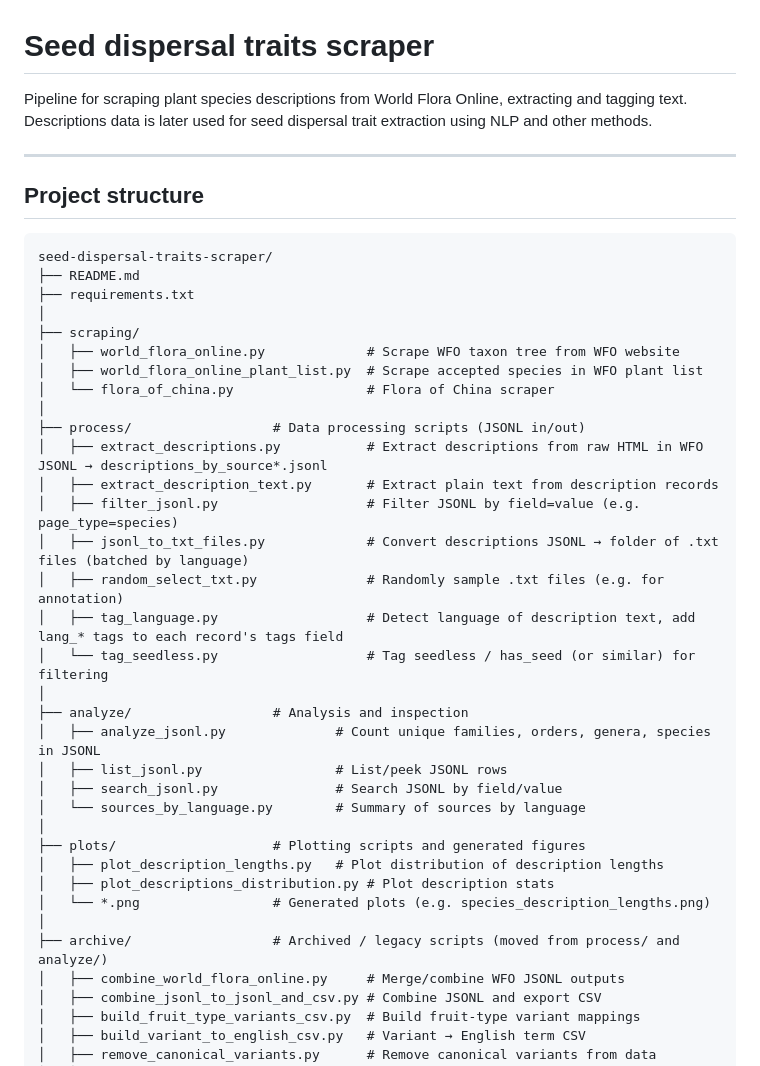
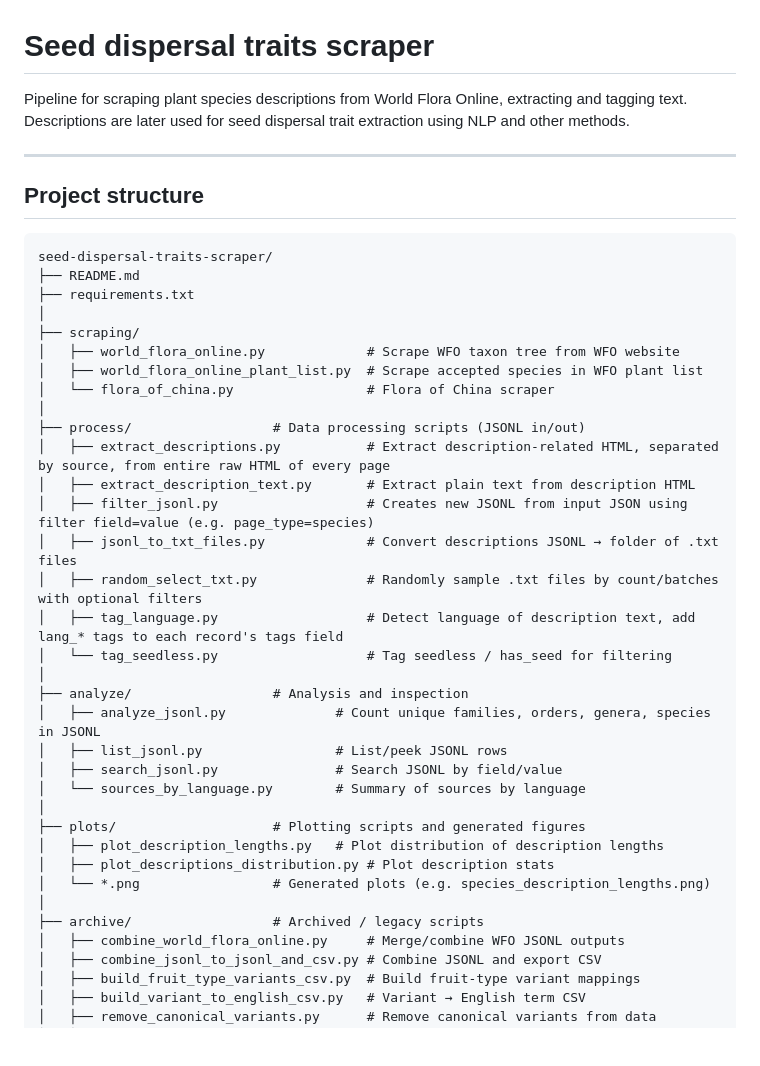
Before and after one commit to Lyq322/seed-dispersal-traits-scraper, a Markdown page: README.md, the part around one of its changes. GitHub-like rendering; blank space fills up the shorter version.

```diff
--- a/README.md
+++ b/README.md
@@ -1,6 +1,6 @@
 # Seed dispersal traits scraper
 
-Pipeline for scraping plant species descriptions from World Flora Online, extracting and tagging text. Descriptions data is later used for seed dispersal trait extraction using NLP and other methods.
+Pipeline for scraping plant species descriptions from World Flora Online, extracting and tagging text. Descriptions are later used for seed dispersal trait extraction using NLP and other methods.
 
 ---
 
@@ -17,13 +17,13 @@ seed-dispersal-traits-scraper/
 │   └── flora_of_china.py                 # Flora of China scraper
 │
 ├── process/                  # Data processing scripts (JSONL in/out)
-│   ├── extract_descriptions.py           # Extract descriptions from raw HTML in WFO JSONL → descriptions_by_source*.jsonl
-│   ├── extract_description_text.py       # Extract plain text from description records
-│   ├── filter_jsonl.py                   # Filter JSONL by field=value (e.g. page_type=species)
-│   ├── jsonl_to_txt_files.py             # Convert descriptions JSONL → folder of .txt files (batched by language)
-│   ├── random_select_txt.py              # Randomly sample .txt files (e.g. for annotation)
+│   ├── extract_descriptions.py           # Extract description-related HTML, separated by source, from entire raw HTML of every page
+│   ├── extract_description_text.py       # Extract plain text from description HTML
+│   ├── filter_jsonl.py                   # Creates new JSONL from input JSON using filter field=value (e.g. page_type=species)
+│   ├── jsonl_to_txt_files.py             # Convert descriptions JSONL → folder of .txt files
+│   ├── random_select_txt.py              # Randomly sample .txt files by count/batches with optional filters
 │   ├── tag_language.py                   # Detect language of description text, add lang_* tags to each record's tags field
-│   └── tag_seedless.py                   # Tag seedless / has_seed (or similar) for filtering
+│   └── tag_seedless.py                   # Tag seedless / has_seed for filtering
 │
 ├── analyze/                  # Analysis and inspection
 │   ├── analyze_jsonl.py              # Count unique families, orders, genera, species in JSONL
@@ -36,7 +36,7 @@ seed-dispersal-traits-scraper/
 │   ├── plot_descriptions_distribution.py # Plot description stats
 │   └── *.png                 # Generated plots (e.g. species_description_lengths.png)
 │
-├── archive/                  # Archived / legacy scripts (moved from process/ and analyze/)
+├── archive/                  # Archived / legacy scripts
 │   ├── combine_world_flora_online.py     # Merge/combine WFO JSONL outputs
 │   ├── combine_jsonl_to_jsonl_and_csv.py # Combine JSONL and export CSV
 │   ├── build_fruit_type_variants_csv.py  # Build fruit-type variant mappings
```
Also changed, not shown: other parts of README.md (+31 -27 lines).
